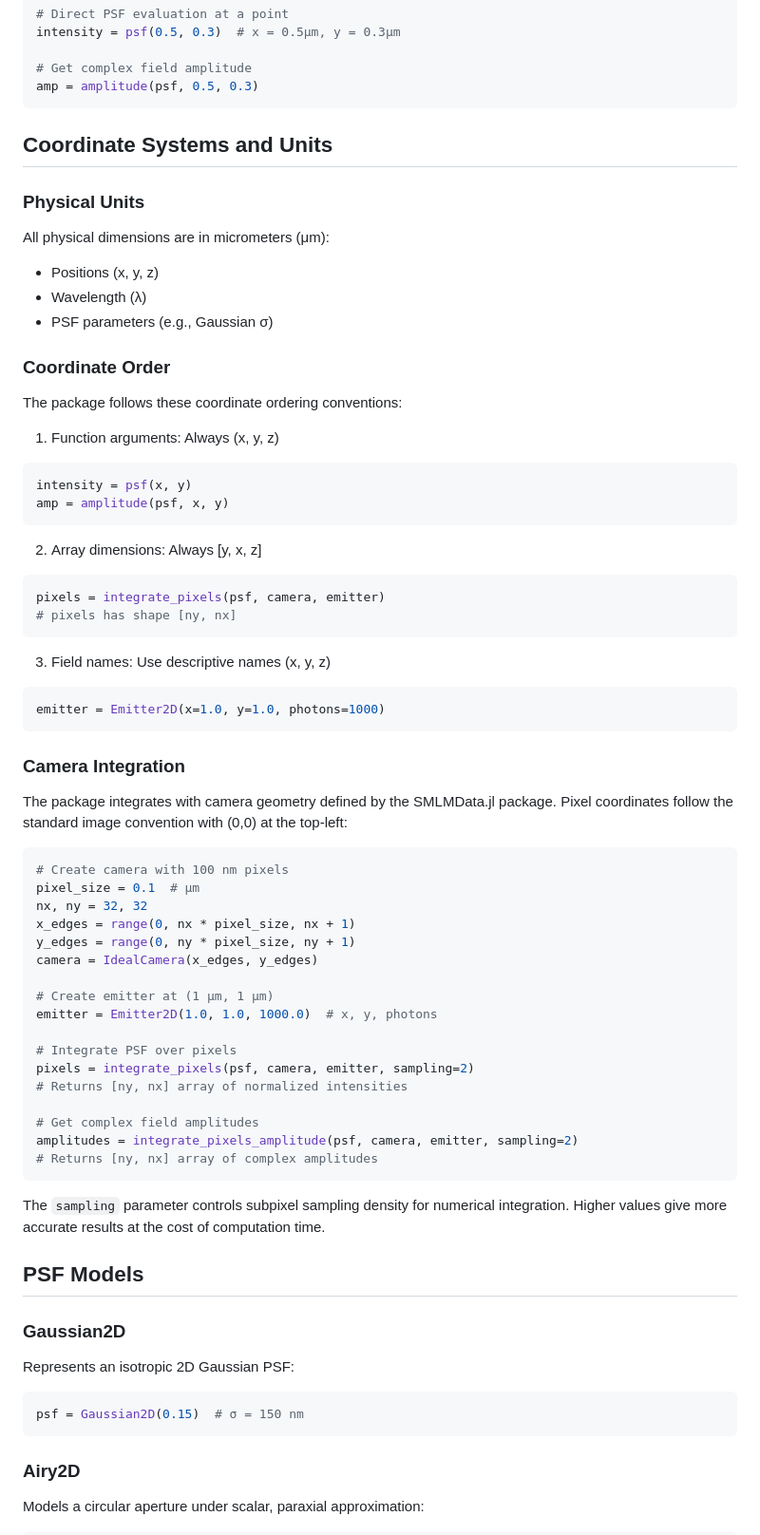
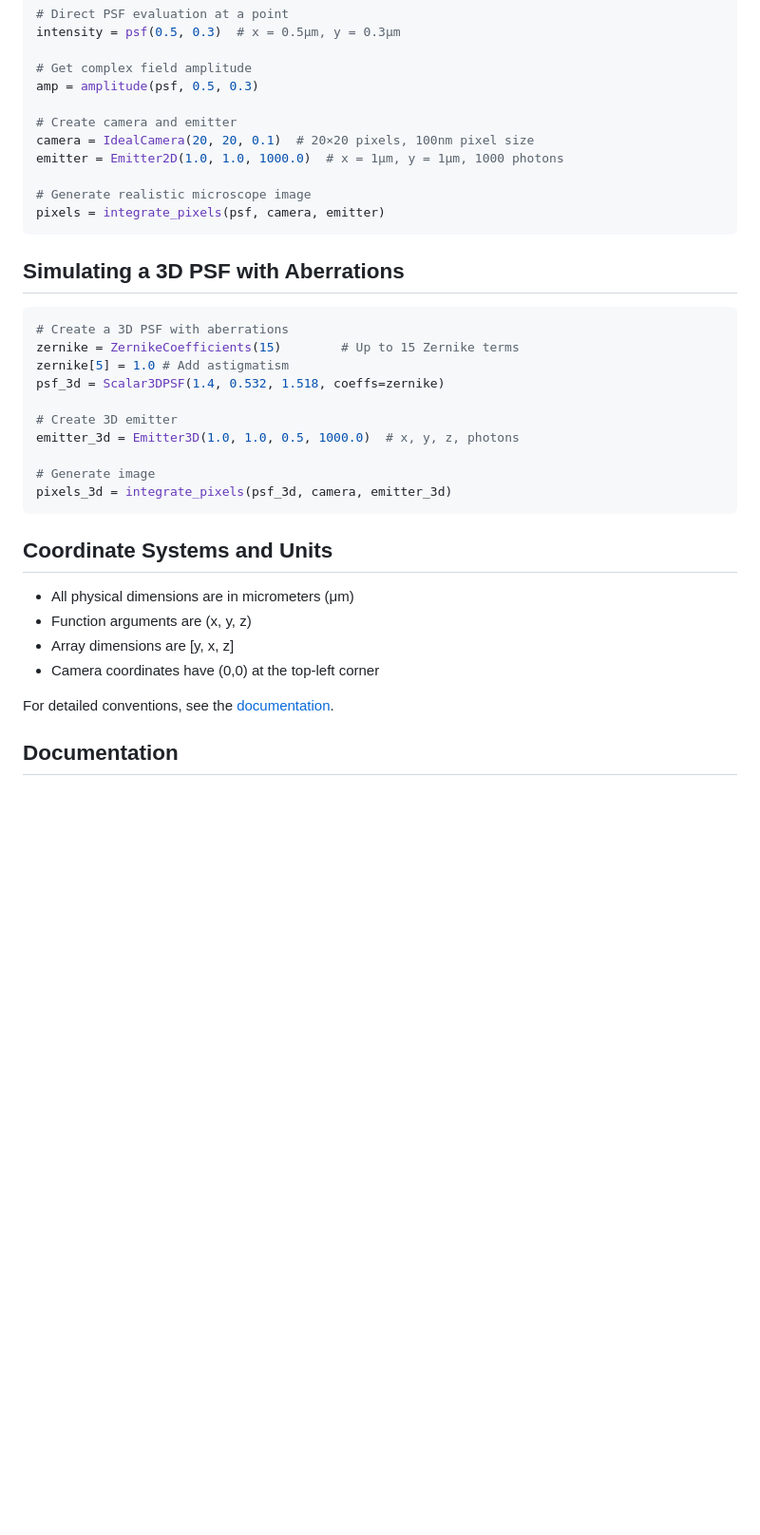
Before and after one commit to JuliaSMLM/MicroscopePSFs.jl, a Markdown page: README.md, the part around one of its changes. Shown at 95% size. GitHub-like rendering; blank space fills up the shorter version.

Commit message:
Update README.md to  enhance PSF models overview

````diff
--- a/README.md
+++ b/README.md
@@ -37,71 +67,38 @@ intensity = psf(0.5, 0.3)  # x = 0.5μm, y = 0.3μm
 
 # Get complex field amplitude
 amp = amplitude(psf, 0.5, 0.3)
+
+# Create camera and emitter
+camera = IdealCamera(20, 20, 0.1)  # 20×20 pixels, 100nm pixel size
+emitter = Emitter2D(1.0, 1.0, 1000.0)  # x = 1μm, y = 1μm, 1000 photons
+
+# Generate realistic microscope image
+pixels = integrate_pixels(psf, camera, emitter)
+```
+
+## Simulating a 3D PSF with Aberrations
+
+```julia
+# Create a 3D PSF with aberrations
+zernike = ZernikeCoefficients(15)        # Up to 15 Zernike terms
+zernike[5] = 1.0 # Add astigmatism
+psf_3d = Scalar3DPSF(1.4, 0.532, 1.518, coeffs=zernike)
+
+# Create 3D emitter
+emitter_3d = Emitter3D(1.0, 1.0, 0.5, 1000.0)  # x, y, z, photons
+
+# Generate image
+pixels_3d = integrate_pixels(psf_3d, camera, emitter_3d)
 ```
 
 ## Coordinate Systems and Units
 
-### Physical Units
-All physical dimensions are in micrometers (μm):
-- Positions (x, y, z)
-- Wavelength (λ)
-- PSF parameters (e.g., Gaussian σ)
+- All physical dimensions are in micrometers (μm)
+- Function arguments are (x, y, z)
+- Array dimensions are [y, x, z]
+- Camera coordinates have (0,0) at the top-left corner
 
-### Coordinate Order
-The package follows these coordinate ordering conventions:
+For detailed conventions, see the [documentation](https://JuliaSMLM.github.io/MicroscopePSFs.jl/stable/conventions/).
 
-1. Function arguments: Always (x, y, z)
-```julia
-intensity = psf(x, y)
-amp = amplitude(psf, x, y)
-```
+## Documentation
 
-2. Array dimensions: Always [y, x, z]
-```julia
-pixels = integrate_pixels(psf, camera, emitter)
-# pixels has shape [ny, nx]
-```
-
-3. Field names: Use descriptive names (x, y, z)
-```julia
-emitter = Emitter2D(x=1.0, y=1.0, photons=1000)
-```
-
-### Camera Integration
-
-The package integrates with camera geometry defined by the SMLMData.jl package. Pixel coordinates follow the standard image convention with (0,0) at the top-left:
-
-```julia
-# Create camera with 100 nm pixels
-pixel_size = 0.1  # μm
-nx, ny = 32, 32
-x_edges = range(0, nx * pixel_size, nx + 1)
-y_edges = range(0, ny * pixel_size, ny + 1)
-camera = IdealCamera(x_edges, y_edges)
-
-# Create emitter at (1 μm, 1 μm)
-emitter = Emitter2D(1.0, 1.0, 1000.0)  # x, y, photons
-
-# Integrate PSF over pixels
-pixels = integrate_pixels(psf, camera, emitter, sampling=2)
-# Returns [ny, nx] array of normalized intensities
-
-# Get complex field amplitudes
-amplitudes = integrate_pixels_amplitude(psf, camera, emitter, sampling=2)
-# Returns [ny, nx] array of complex amplitudes
-```
-
-The `sampling` parameter controls subpixel sampling density for numerical integration. Higher values give more accurate results at the cost of computation time.
-
-## PSF Models
-
-### Gaussian2D
-Represents an isotropic 2D Gaussian PSF:
-
-```julia
-psf = Gaussian2D(0.15)  # σ = 150 nm
-```
-
-### Airy2D
-Models a circular aperture under scalar, paraxial approximation:
-
````
Also changed, not shown: other parts of README.md (+35 -64 lines).
